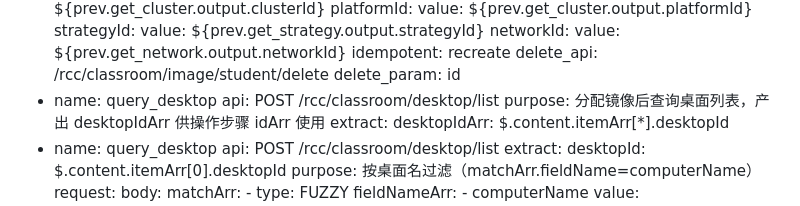
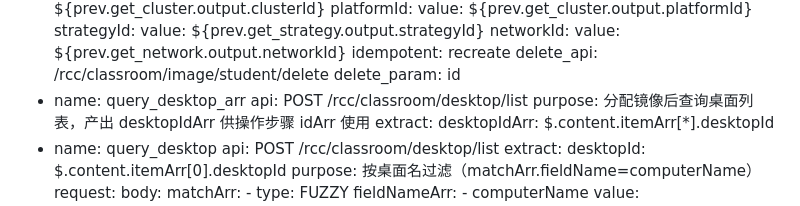
Before and after one commit to rj-wangliming/autotest, a Markdown page: docs/api_md_staging/rcc_classroom_desktop_restoreVDIImage.md, the part around the change. GitHub-like rendering.

Commit message:
docs: 修复 2 个文档 query_desktop 同名步骤(restoreVDIImage/spacetci_desktop_restore 改名 query_desktop_arr),全库 setup 步骤名重复清零

```diff
--- a/docs/api_md_staging/rcc_classroom_desktop_restoreVDIImage.md
+++ b/docs/api_md_staging/rcc_classroom_desktop_restoreVDIImage.md
@@ -137,7 +137,7 @@ setup:
   idempotent: recreate
   delete_api: /rcc/classroom/image/student/delete
   delete_param: id
-- name: query_desktop
+- name: query_desktop_arr
   api: POST /rcc/classroom/desktop/list
   purpose: 分配镜像后查询桌面列表，产出 desktopIdArr 供操作步骤 idArr 使用
   extract:
```
Also changed, not shown: docs/api_md_staging/rcc_spacetci_desktop_restore.md (+1 -1 lines).
